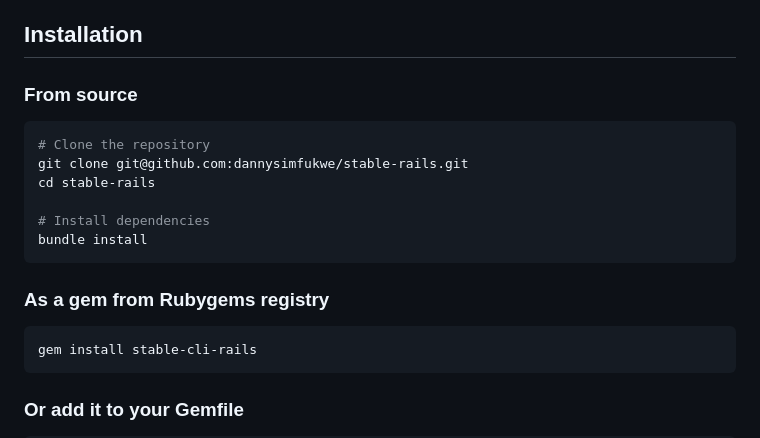
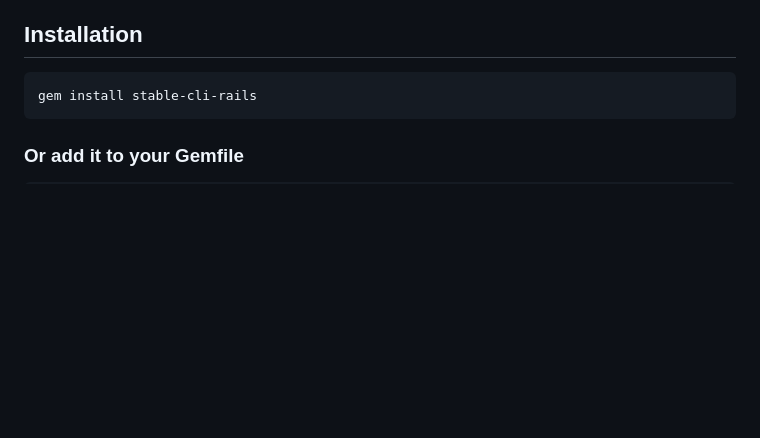
Before and after one commit to dannysimfukwe/stable-rails, a Markdown page: README.md, the part around the change. Rendered like a GitHub page; blank space fills up the shorter version.

Commit message:
[update]: readme file

````diff
--- a/README.md
+++ b/README.md
@@ -12,19 +12,6 @@ Stable is a CLI tool to manage local Rails applications with automatic Caddy set
 - List all registered apps.
 
 ## Installation
-
-### From source
-
-```bash
-# Clone the repository
-git clone git@github.com:dannysimfukwe/stable-rails.git
-cd stable-rails
-
-# Install dependencies
-bundle install
-```
-
-### As a gem from Rubygems registry
 
 ```bash
 gem install stable-cli-rails
````
